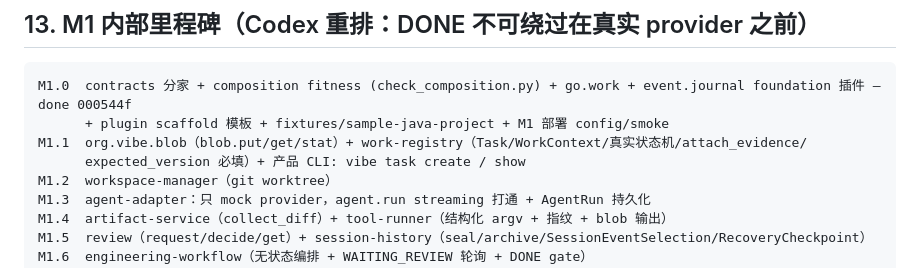
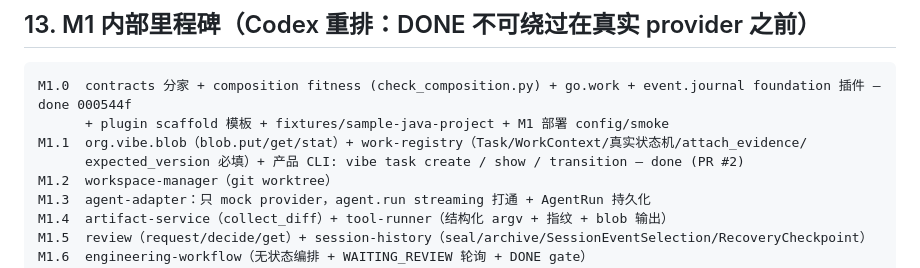
Before and after one commit to oashasu/agent-native-os, a Markdown page: docs/M1-DESIGN.md, the part around the change. GitHub-like rendering.

Commit message:
docs: M1.1 blob + work-registry + vibe CLI complete
Co-Authored-By: ChatGPT <chatgpt@users.noreply.github.com>
Plan: docs/superpowers/plans/2026-08-29-m1-1-blob-work-registry.md

```diff
--- a/docs/M1-DESIGN.md
+++ b/docs/M1-DESIGN.md
@@ -510,7 +510,7 @@ contracts 仓根化、engineering 语义不回流 kernel（且已有 `check_boun
 M1.0  contracts 分家 + composition fitness (check_composition.py) + go.work + event.journal foundation 插件 — done 000544f
       + plugin scaffold 模板 + fixtures/sample-java-project + M1 部署 config/smoke
 M1.1  org.vibe.blob（blob.put/get/stat）+ work-registry（Task/WorkContext/真实状态机/attach_evidence/
-      expected_version 必填）+ 产品 CLI: vibe task create / show
+      expected_version 必填）+ 产品 CLI: vibe task create / show / transition — done (PR #2)
 M1.2  workspace-manager（git worktree）
 M1.3  agent-adapter：只 mock provider，agent.run streaming 打通 + AgentRun 持久化
 M1.4  artifact-service（collect_diff）+ tool-runner（结构化 argv + 指纹 + blob 输出）
```
